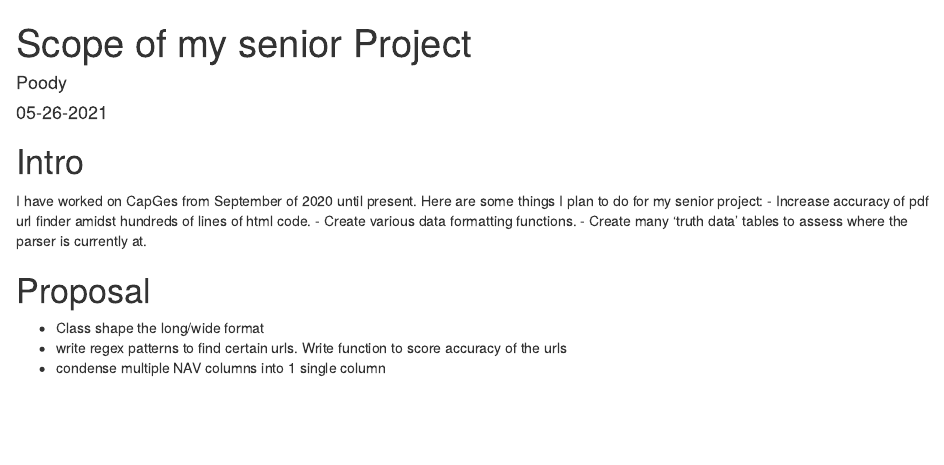
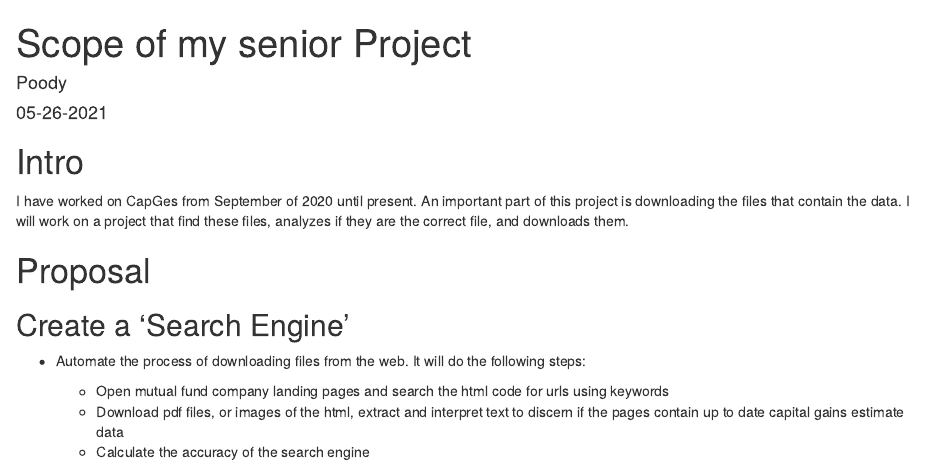
Before and after one commit to porterbmoody/portermoody_blog-github.io, an R Markdown document (_posts/2021-05-26-scope-of-my-senior-project/scope-of-my-senior-project.Rmd): the page in a window 1100 px wide, from its top. Rendered offline with R 4.5, knitr and Pandoc, with nearby package versions; drawn as R Markdown's standard HTML page in place of the format the file asks for.

Commit message:
senior project proposal

```diff
--- a/_posts/2021-05-26-scope-of-my-senior-project/scope-of-my-senior-project.Rmd
+++ b/_posts/2021-05-26-scope-of-my-senior-project/scope-of-my-senior-project.Rmd
@@ -1,7 +1,7 @@
 ---
 title: "Scope of my senior Project"
 description: |
-  A short description of the post.
+  Search engine for CapGes
 author:
   - name: Poody
     url: https://example.com/norajones
@@ -18,14 +18,14 @@ knitr::opts_chunk$set(echo = FALSE)
 
 # Intro
 
-I have worked on CapGes from September of 2020 until present. Here are some things I plan to do for my senior project:
-- Increase accuracy of pdf url finder amidst hundreds of lines of html code.
-- Create various data formatting functions.
-- Create many 'truth data' tables to assess where the parser is currently at.
+I have worked on CapGes from September of 2020 until present. An important part of this project is downloading the files that contain the data. I will work on a project that find these files, analyzes if they are the correct file, and downloads them.
 
 
 # Proposal
 
-- Class shape the long/wide format
-- write regex patterns to find certain urls. Write function to score accuracy of the urls
-- condense multiple NAV columns into 1 single column
+## Create a 'Search Engine'
+- Automate the process of downloading files from the web. It will do the following steps:
+
+  - Open mutual fund company landing pages and search the html code for urls using keywords
+  - Download pdf files, or images of the html, extract and interpret text to discern if the pages contain up to date capital gains estimate data
+  - Calculate the accuracy of the search engine
```
Also changed, not shown: _posts/2021-05-26-scope-of-my-senior-project/scope-of-my-senior-project.html, docs/posts/posts.json, docs/search.json, 4 other files.
